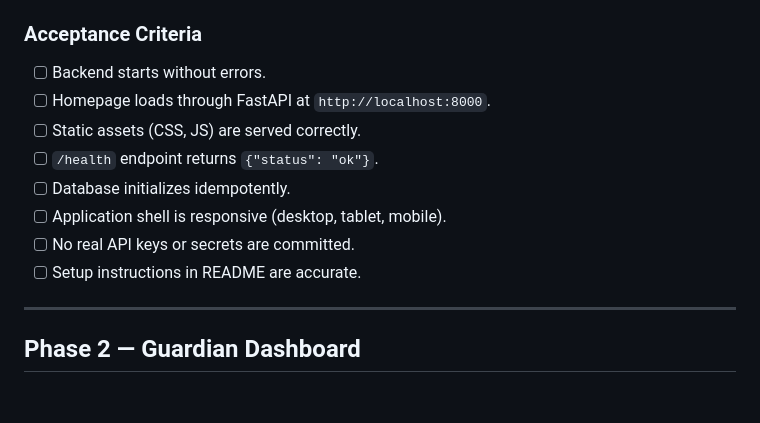
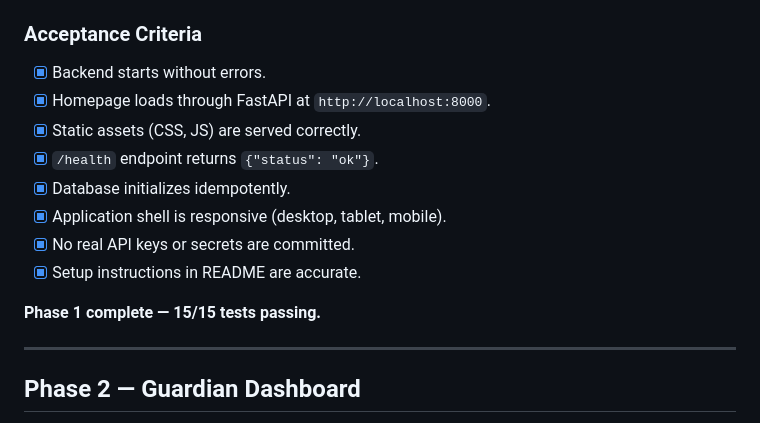
Before and after one commit to mukeshsaitejat/EchoAid, a Markdown page: IMPLEMENTATION_PLAN.md, the part around the change. GitHub-like rendering; blank space fills up the shorter version.

Commit message:
Mark Phase 1 acceptance criteria complete

```diff
--- a/IMPLEMENTATION_PLAN.md
+++ b/IMPLEMENTATION_PLAN.md
@@ -63,14 +63,16 @@ EchoAid/
 13. Add `.gitignore` and `.env.example`.
 
 ### Acceptance Criteria
-- [ ] Backend starts without errors.
-- [ ] Homepage loads through FastAPI at `http://localhost:8000`.
-- [ ] Static assets (CSS, JS) are served correctly.
-- [ ] `/health` endpoint returns `{"status": "ok"}`.
-- [ ] Database initializes idempotently.
-- [ ] Application shell is responsive (desktop, tablet, mobile).
-- [ ] No real API keys or secrets are committed.
-- [ ] Setup instructions in README are accurate.
+- [x] Backend starts without errors.
+- [x] Homepage loads through FastAPI at `http://localhost:8000`.
+- [x] Static assets (CSS, JS) are served correctly.
+- [x] `/health` endpoint returns `{"status": "ok"}`.
+- [x] Database initializes idempotently.
+- [x] Application shell is responsive (desktop, tablet, mobile).
+- [x] No real API keys or secrets are committed.
+- [x] Setup instructions in README are accurate.
+
+**Phase 1 complete — 15/15 tests passing.**
 
 ---
 
```
